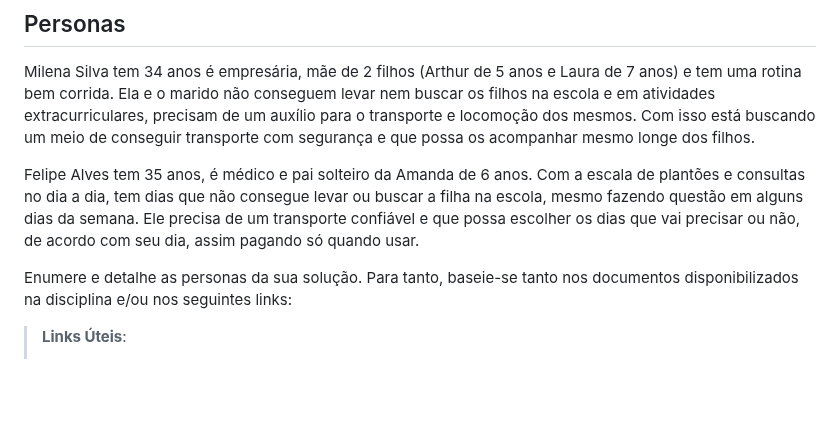
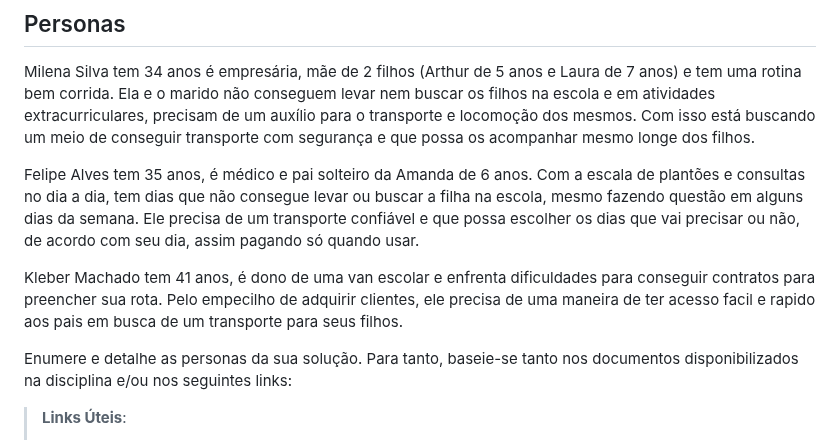
Before and after one commit to ICEI-PUC-Minas-PCO-SI/pco-si-2023-1-p1-proj-web-t2-g2-transpeste, a Markdown page: docs/especification.md, the part around the change. Rendered like a GitHub page; blank space fills up the shorter version.

```diff
--- a/docs/especification.md
+++ b/docs/especification.md
@@ -9,6 +9,8 @@ Apresente uma visão geral do que será abordado nesta parte do documento, enume
 Milena Silva tem 34 anos é empresária, mãe de 2 filhos (Arthur de 5 anos e Laura de 7 anos) e tem uma rotina bem corrida. Ela e o marido não conseguem levar nem buscar os filhos na escola e em atividades extracurriculares, precisam de um auxílio para o transporte e locomoção dos mesmos. Com isso está buscando um meio de conseguir transporte com segurança e que possa os acompanhar mesmo longe dos filhos.
 
 Felipe Alves tem 35 anos, é médico e pai solteiro da Amanda de 6 anos. Com a escala de plantões e consultas no dia a dia, tem dias que não consegue levar ou buscar a filha na escola, mesmo fazendo questão em alguns dias da semana. Ele precisa de um transporte confiável e que possa escolher os dias que vai precisar ou não, de acordo com seu dia, assim pagando só quando usar.
+
+Kleber Machado tem 41 anos, é dono de uma van escolar e enfrenta dificuldades para conseguir contratos para preencher sua rota. Pelo empecilho de adquirir clientes, ele precisa de uma maneira de ter acesso facil e rapido aos pais em busca de um transporte para seus filhos.
 
 Enumere e detalhe as personas da sua solução. Para tanto, baseie-se tanto nos documentos disponibilizados na disciplina e/ou nos seguintes links:
 
```
